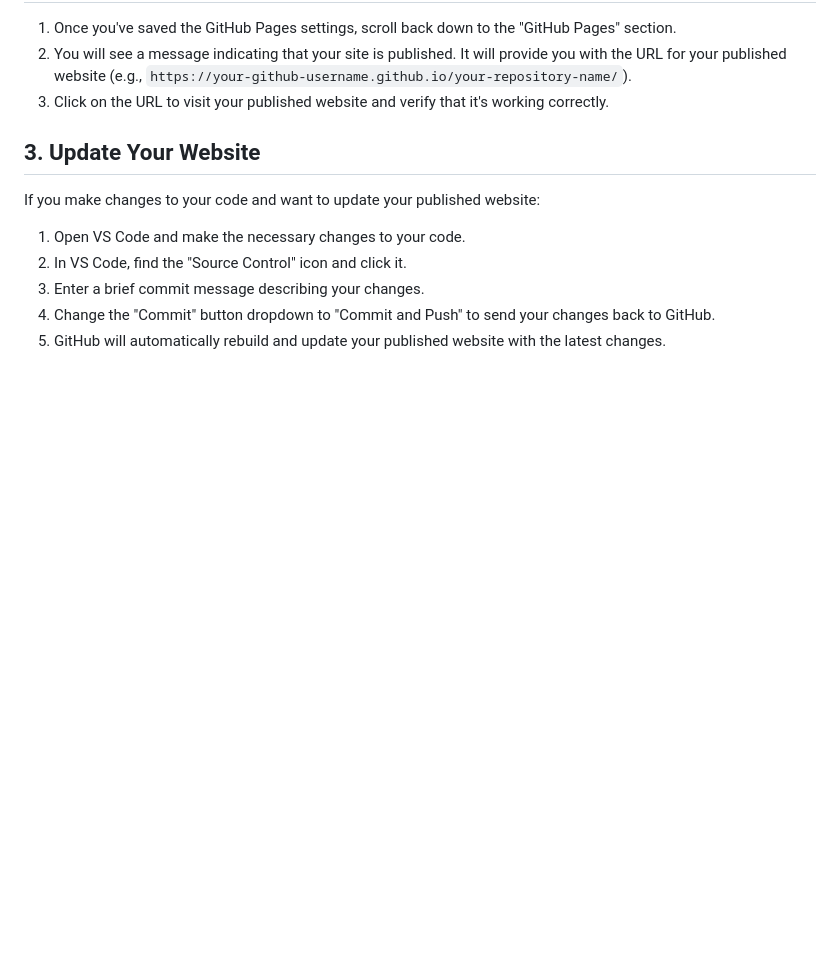
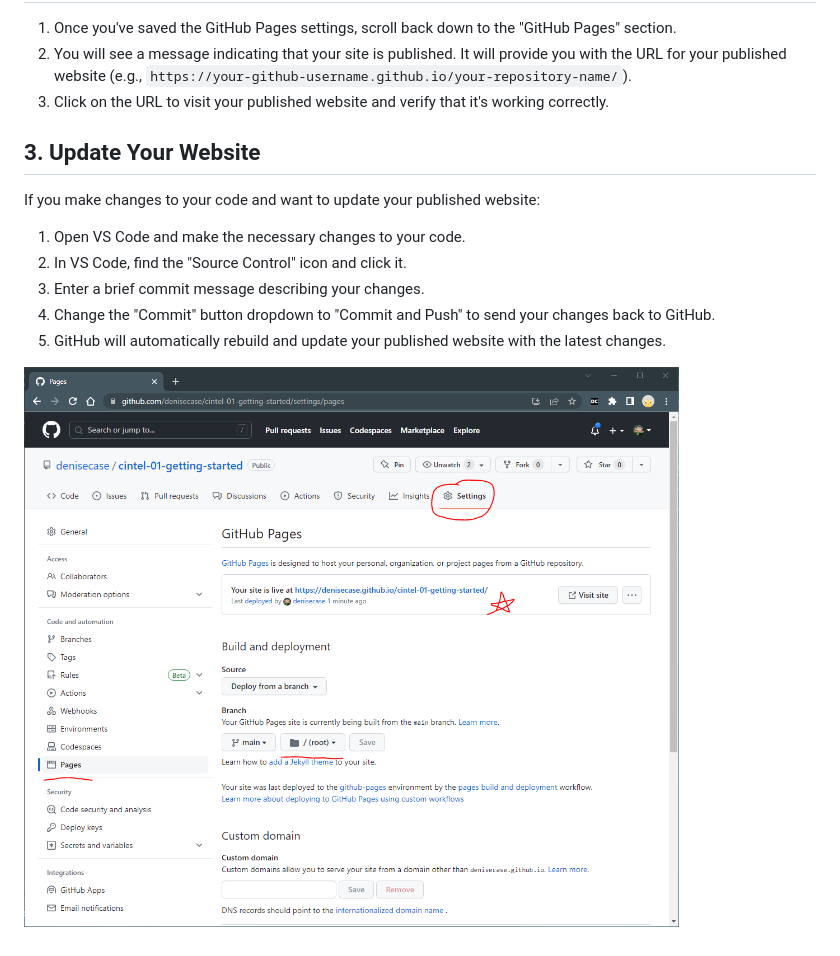
Before and after one commit to umams2002/Uma-NW-getting-started, a Markdown page: PUBLISH.md, the part around the change. GitHub-like rendering; pictures changed too: images/deploy-app-with-GitHub-Pages.PNG (added); blank space fills up the shorter version.

```diff
--- a/PUBLISH.md
+++ b/PUBLISH.md
@@ -25,3 +25,5 @@ If you make changes to your code and want to update your published website:
 3. Enter a brief commit message describing your changes.
 4. Change the "Commit" button dropdown to "Commit and Push" to send your changes back to GitHub.
 5. GitHub will automatically rebuild and update your published website with the latest changes.
+
+![Deploy a Client-Side Web App with GitHub Pages](images/deploy-app-with-GitHub-Pages.PNG)
```
Also changed, not shown: README.md (+2 -2 lines).
